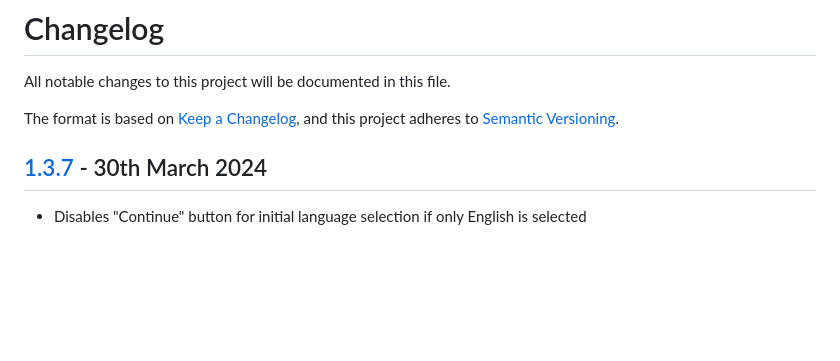
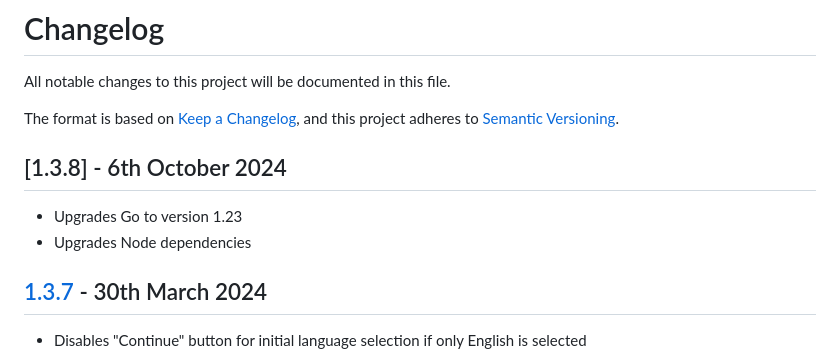
Before and after one commit to LukWebsForge/TldrProgress, a Markdown page: CHANGELOG.md, the part around one of its changes. GitHub-like rendering; blank space fills up the shorter version.

Commit message:
Version 1.3.8

```diff
--- a/CHANGELOG.md
+++ b/CHANGELOG.md
@@ -3,6 +3,10 @@ All notable changes to this project will be documented in this file.
 
 The format is based on [Keep a Changelog](https://keepachangelog.com/en/1.0.0/),
 and this project adheres to [Semantic Versioning](https://semver.org/spec/v2.0.0.html).
+
+## [1.3.8] - 6th October 2024
+- Upgrades Go to version 1.23
+- Upgrades Node dependencies
 
 ## [1.3.7] - 30th March 2024
 - Disables "Continue" button for initial language selection if only English is selected
```
Also changed, not shown: other parts of CHANGELOG.md (+2 -1 lines).
